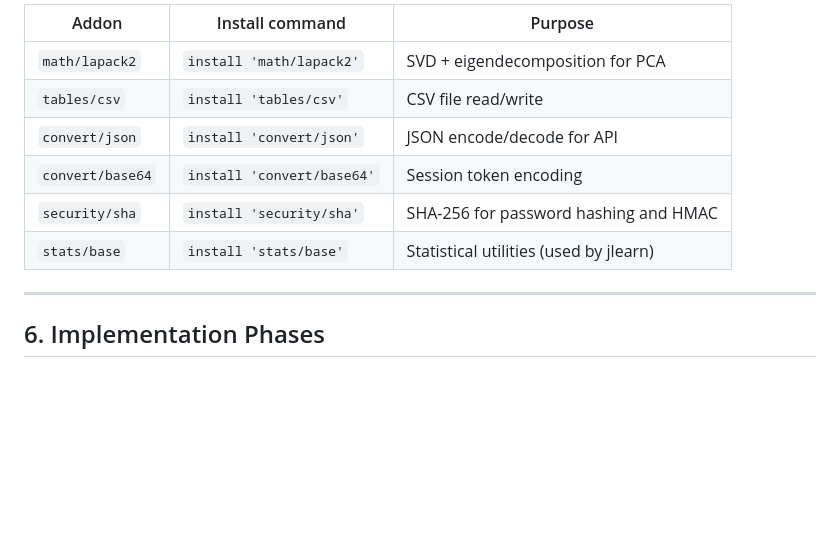
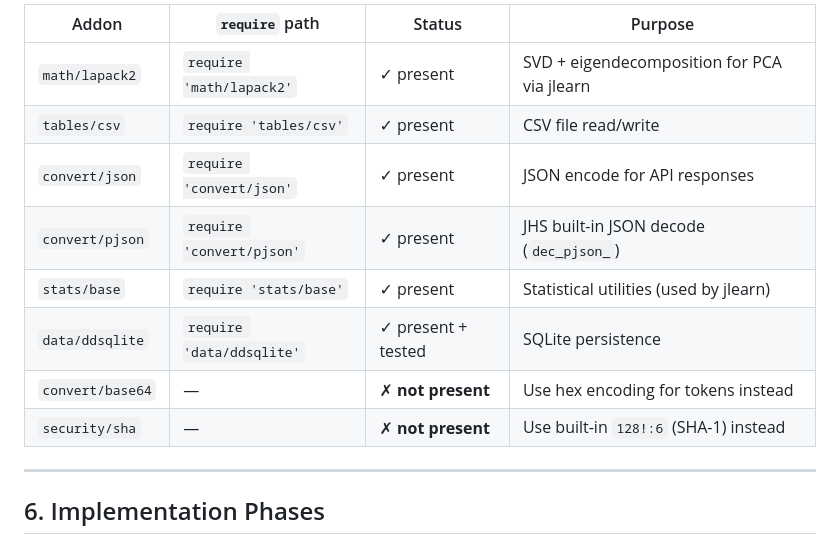
Before and after one commit to tmcguirefl/dataview, a Markdown page: SPEC.md, the part around one of its changes. GitHub-like rendering; blank space fills up the shorter version.

```diff
--- a/SPEC.md
+++ b/SPEC.md
@@ -324,12 +456,14 @@ Install all of these via the J Package Manager before first run:
 
-| Addon | Install command | Purpose |
-|---|---|---|
-| `math/lapack2` | `install 'math/lapack2'` | SVD + eigendecomposition for PCA |
-| `tables/csv` | `install 'tables/csv'` | CSV file read/write |
-| `convert/json` | `install 'convert/json'` | JSON encode/decode for API |
-| `convert/base64` | `install 'convert/base64'` | Session token encoding |
-| `security/sha` | `install 'security/sha'` | SHA-256 for password hashing and HMAC |
-| `stats/base` | `install 'stats/base'` | Statistical utilities (used by jlearn) |
+| Addon | `require` path | Status | Purpose |
+|---|---|---|---|
+| `math/lapack2` | `require 'math/lapack2'` | ✓ present | SVD + eigendecomposition for PCA via jlearn |
+| `tables/csv` | `require 'tables/csv'` | ✓ present | CSV file read/write |
+| `convert/json` | `require 'convert/json'` | ✓ present | JSON encode for API responses |
+| `convert/pjson` | `require 'convert/pjson'` | ✓ present | JHS built-in JSON decode (`dec_pjson_`) |
+| `stats/base` | `require 'stats/base'` | ✓ present | Statistical utilities (used by jlearn) |
+| `data/ddsqlite` | `require 'data/ddsqlite'` | ✓ present + tested | SQLite persistence |
+| `convert/base64` | — | ✗ **not present** | Use hex encoding for tokens instead |
+| `security/sha` | — | ✗ **not present** | Use built-in `128!:6` (SHA-1) instead |
 
 ---
 
```
Also changed, not shown: other parts of SPEC.md (+141 -9 lines).
